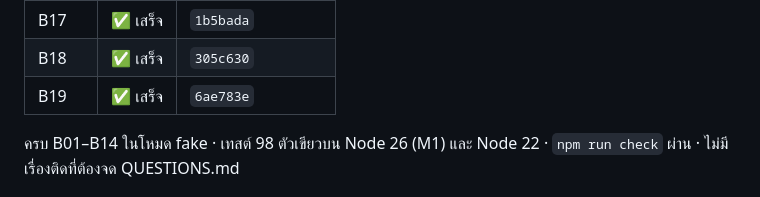
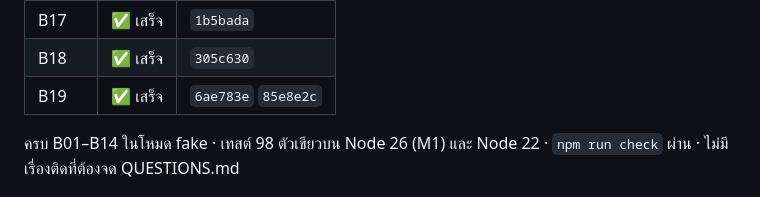
Before and after one commit to boonarit/harnkan, a Markdown page: docs/PLAN.md, the part around the change. GitHub-like rendering.

```diff
--- a/docs/PLAN.md
+++ b/docs/PLAN.md
@@ -164,7 +164,7 @@ report เต็มอยู่ใน vault `claude_ai/projects/harnkan/reports/
 | B16 | ✅ เสร็จ | `6ffb749` |
 | B17 | ✅ เสร็จ | `1b5bada` |
 | B18 | ✅ เสร็จ | `305c630` |
-| B19 | ✅ เสร็จ | `6ae783e` |
+| B19 | ✅ เสร็จ | `6ae783e` `85e8e2c` |
 
 ครบ B01–B14 ในโหมด fake · เทสต์ 98 ตัวเขียวบน Node 26 (M1) และ Node 22 · `npm run check` ผ่าน · ไม่มีเรื่องติดที่ต้องจด QUESTIONS.md
 
```
Also changed, not shown: docs/CHANGELOG.md (+1 -1 lines).
